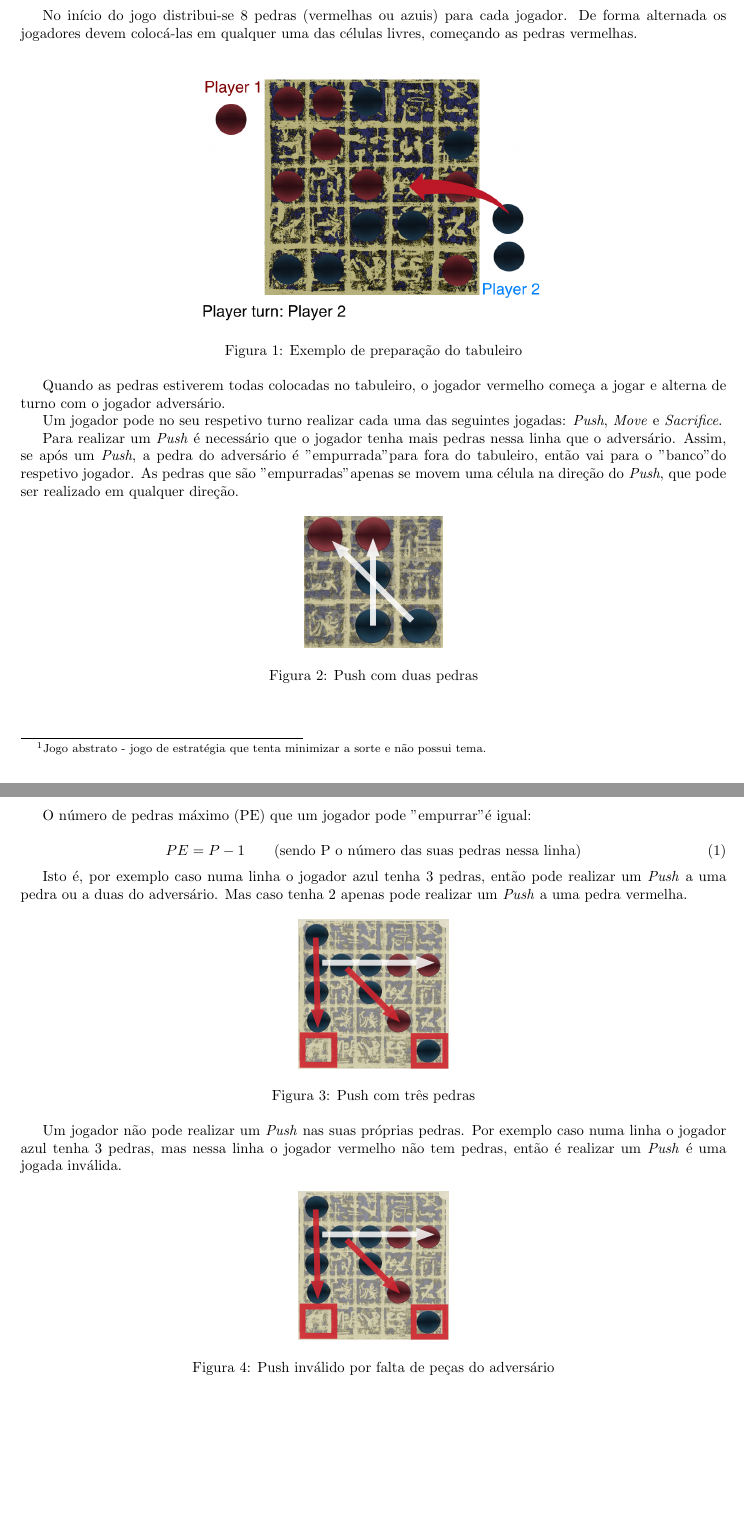
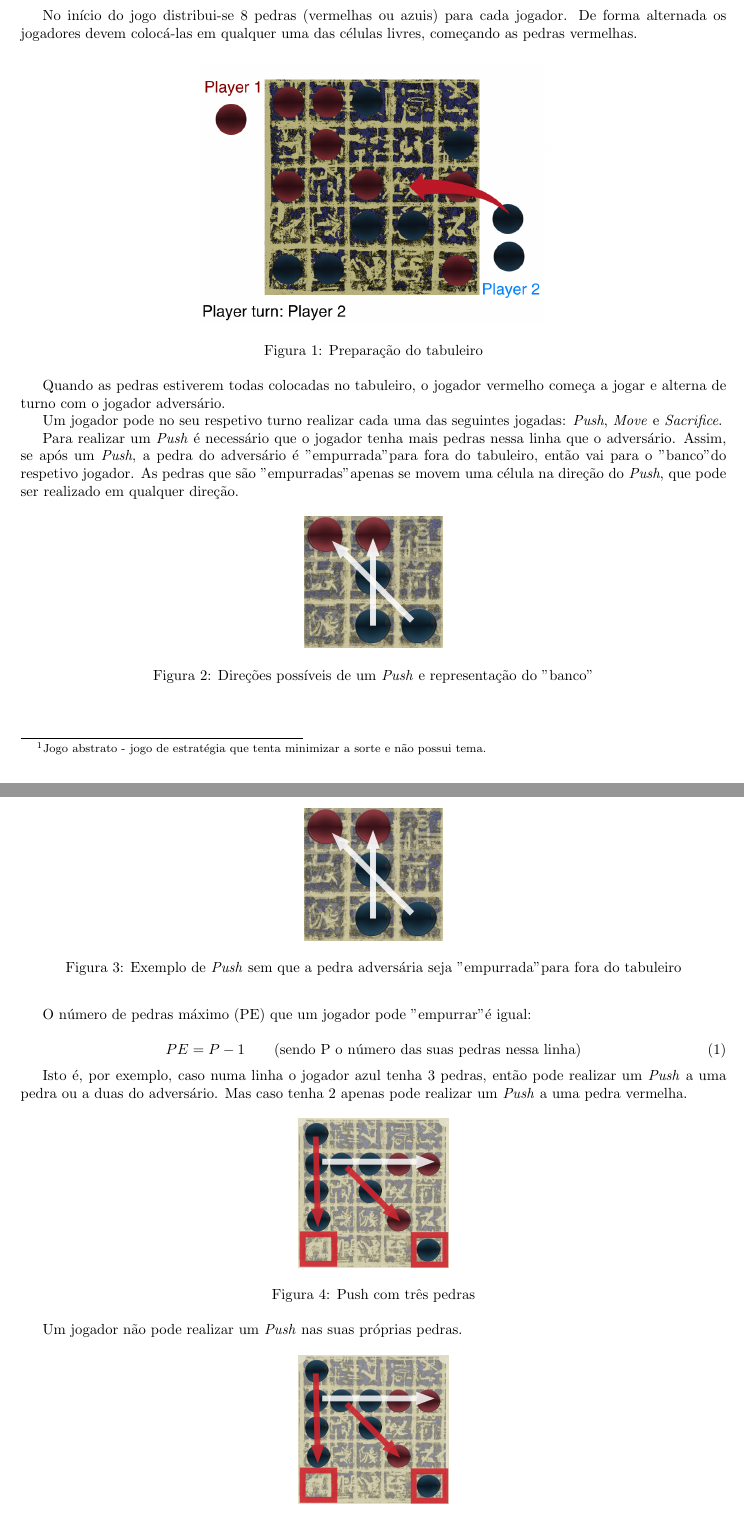
Before and after one commit to mariateresachaves/SixteenStones_plog, a LaTeX document (docs/relatorio/template.tex): two parts of pages 2 and 3 of 4 before the commit and two parts of pages 3 and 4 of 6 after it, joined at a grey line, cut so that both start at the same text, the shorter picture padded with empty space. Compiled offline with pdfLaTeX.

Commit message:
relatorio update

```diff
--- a/docs/relatorio/template.tex
+++ b/docs/relatorio/template.tex
@@ -89,7 +95,7 @@ No início do jogo distribui-se 8 pedras (vermelhas ou azuis) para cada jogador.
 \begin{figure}[!htb]
 \centering
 \includegraphics[scale=0.3]{board_prep.png}
-\caption{Exemplo de preparação do tabuleiro}
+\caption{Preparação do tabuleiro}
 \end{figure}
 
 Quando as pedras estiverem todas colocadas no tabuleiro, o jogador vermelho começa a jogar e alterna de turno com o jogador adversário.
@@ -101,10 +107,16 @@ Para realizar um  \textit{Push} é necessário que o jogador tenha mais pedras n
 \begin{figure}[!htb]
 \centering
 \includegraphics[scale=0.3]{push.png}
-\caption{Push com duas pedras}
+\caption{Direções possíveis de um \textit{Push} e representação do "banco"}
 \end{figure}
 
-\clearpage
+\begin{figure}[!htb]
+\centering
+\includegraphics[scale=0.3]{push.png}
+\caption{Exemplo de \textit{Push} sem que a pedra adversária seja "empurrada" para fora do tabuleiro}
+\end{figure}
+
+\newpage
 
 O número de pedras máximo (PE) que um jogador pode "empurrar" é igual:
 
@@ -122,11 +132,11 @@ Isto é, por exemplo caso numa linha o jogador azul tenha 3 pedras, então pode
 \caption{Push com três pedras}
 \end{figure}
 
-Um jogador não pode realizar um  \textit{Push} nas suas próprias pedras. Por exemplo caso numa linha o jogador azul tenha 3 pedras, mas nessa linha o jogador vermelho não tem pedras, então é realizar um  \textit{Push} é uma jogada inválida.
+Um jogador não pode realizar um  \textit{Push} nas suas próprias pedras.
 
 \begin{figure}[!htb]
 \centering
 \includegraphics[scale=0.3]{push2.png}
-\caption{Push inválido por falta de peças do adversário}
+\caption{Push inválido por realizar um \textit{Push} nas suas próprias pedras}
 \end{figure}
 
@@ -135,5 +149,6 @@ Um jogador não pode realizar um  \textit{Push} nas suas próprias peças. Por e
+\end{figure}
 
-
+\newpage
 
 \begin{itemize}
 	\item Os jogadores têm turnos para fazer cada jogada
```
Also changed, not shown: docs/relatorio/template.pdf, docs/relatorio/template.tex (18 more changed lines), 7 other files.
